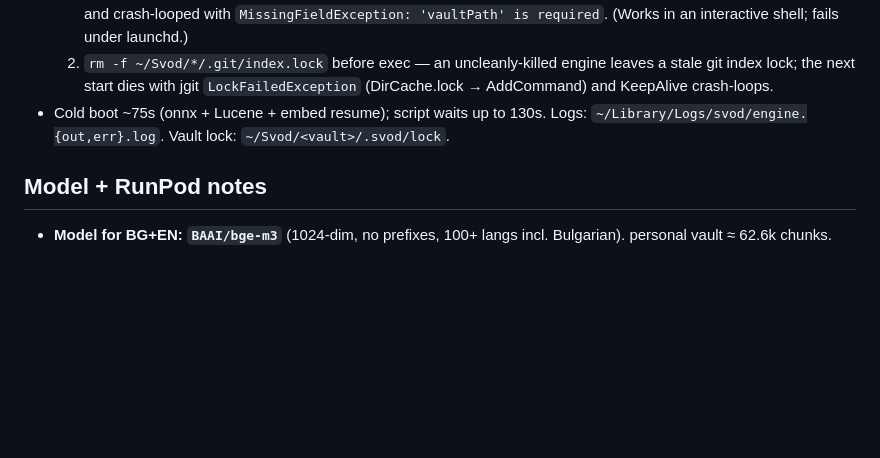
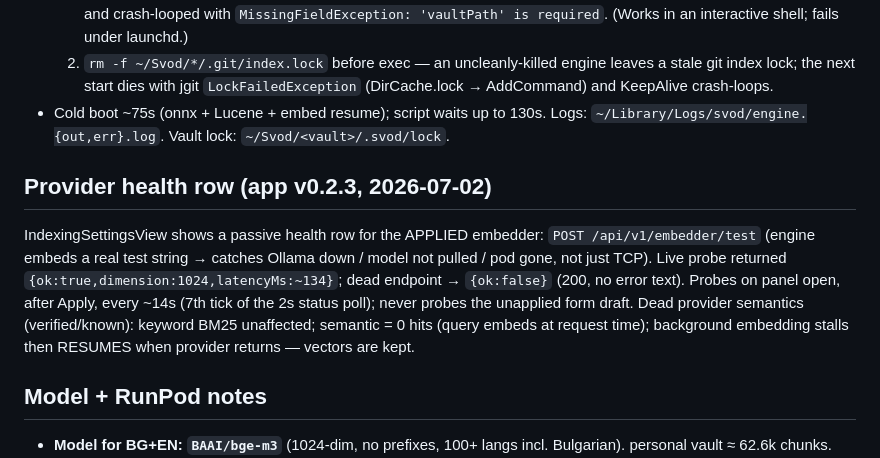
Before and after one commit to FleetQ/svod-ui-macos, a Markdown page: .serena/memories/svod-embeddings-webeditor.md, the part around the change. Drawn GitHub-style; blank space fills up the shorter version.

Commit message:
chore(serena): embedder health-row learnings (v0.2.3)

```diff
--- a/.serena/memories/svod-embeddings-webeditor.md
+++ b/.serena/memories/svod-embeddings-webeditor.md
@@ -37,6 +37,9 @@ RunPod TEI is fine ONLY for a one-off heavy bulk embed, but queries still need a
   2. `rm -f ~/Svod/*/.git/index.lock` before exec — an uncleanly-killed engine leaves a stale git index lock; the next start dies with jgit `LockFailedException` (DirCache.lock → AddCommand) and KeepAlive crash-loops.
 - Cold boot ~75s (onnx + Lucene + embed resume); script waits up to 130s. Logs: `~/Library/Logs/svod/engine.{out,err}.log`. Vault lock: `~/Svod/<vault>/.svod/lock`.
 
+## Provider health row (app v0.2.3, 2026-07-02)
+IndexingSettingsView shows a passive health row for the APPLIED embedder: `POST /api/v1/embedder/test` (engine embeds a real test string → catches Ollama down / model not pulled / pod gone, not just TCP). Live probe returned `{ok:true,dimension:1024,latencyMs:~134}`; dead endpoint → `{ok:false}` (200, no error text). Probes on panel open, after Apply, every ~14s (7th tick of the 2s status poll); never probes the unapplied form draft. Dead provider semantics (verified/known): keyword BM25 unaffected; semantic = 0 hits (query embeds at request time); background embedding stalls then RESUMES when provider returns — vectors are kept.
+
 ## Model + RunPod notes
 - **Model for BG+EN: `BAAI/bge-m3`** (1024-dim, no prefixes, 100+ langs incl. Bulgarian). personal vault ≈ 62.6k chunks.
 - **AVOID RunPod serverless workers** (`worker-infinity-embedding`, `worker-v1-vllm`): wedge under load (jobs stuck `inProgress`, idle workers don't pick up); vLLM template defaults to wrong model (Qwen3-8B), key auto `sk-<pod-id>`.
```
